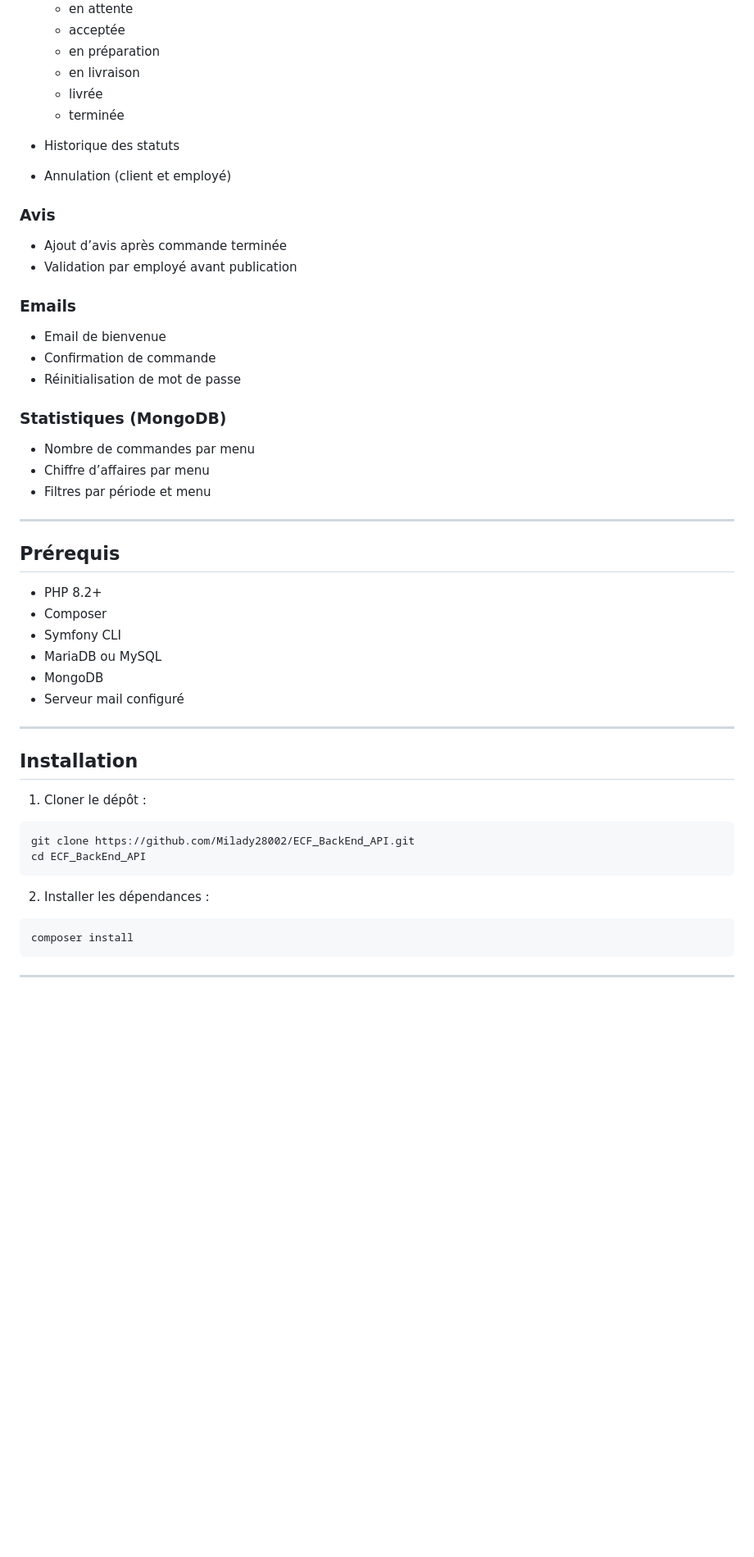
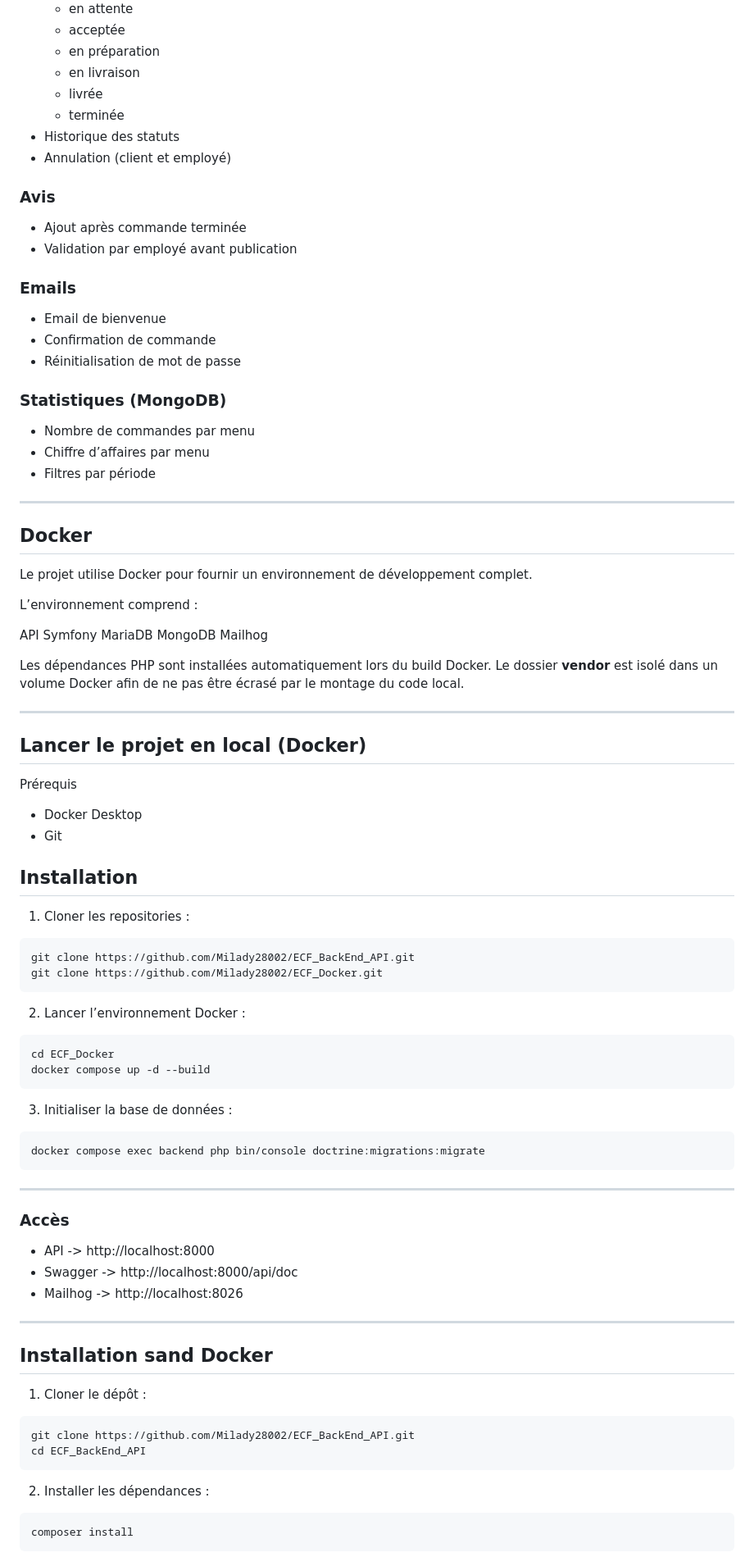
Before and after one commit to Milady28002/ECF_BackEnd_API, a Markdown page: README.md, the part around one of its changes. Shown at 82% size. Rendered like a GitHub page; blank space fills up the shorter version.

````diff
--- a/README.md
+++ b/README.md
@@ -55,13 +58,12 @@ Il communique avec une base de données relationnelle (MariaDB) et une base NoSQ
   - en livraison
   - livrée
   - terminée
-
 - Historique des statuts
 - Annulation (client et employé)
 
 
 ### Avis
-- Ajout d’avis après commande terminée
+- Ajout après commande terminée
 - Validation par employé avant publication
 
 
@@ -74,25 +76,61 @@ Il communique avec une base de données relationnelle (MariaDB) et une base NoSQ
 ### Statistiques (MongoDB)
 - Nombre de commandes par menu
 - Chiffre d’affaires par menu
-- Filtres par période et menu
+- Filtres par période
 
 ---
 
-## Prérequis
+## Docker
+Le projet utilise Docker pour fournir un environnement de développement complet.
 
-- PHP 8.2+
-- Composer
-- Symfony CLI
-- MariaDB ou MySQL
-- MongoDB
-- Serveur mail configuré
+L’environnement comprend :
+
+API Symfony
+MariaDB
+MongoDB
+Mailhog
+
+Les dépendances PHP sont installées automatiquement lors du build Docker.
+Le dossier **vendor** est isolé dans un volume Docker afin de ne pas être écrasé par le montage du code local.
 
 ---
 
+## Lancer le projet en local (Docker)
+Prérequis
+- Docker Desktop
+- Git
+
 ## Installation
 
+1. Cloner les repositories :
+
+```bash
+git clone https://github.com/Milady28002/ECF_BackEnd_API.git
+git clone https://github.com/Milady28002/ECF_Docker.git
+```
+
+2. Lancer l’environnement Docker :
+```bash
+cd ECF_Docker
+docker compose up -d --build
+```
+
+3. Initialiser la base de données :
+```bash
+docker compose exec backend php bin/console doctrine:migrations:migrate
+```
+---
+
+### Accès
+- API -> http://localhost:8000
+- Swagger -> http://localhost:8000/api/doc
+- Mailhog -> http://localhost:8026
+
+---
+
+## Installation sand Docker
+
 1. Cloner le dépôt :
-
 ```bash
 git clone https://github.com/Milady28002/ECF_BackEnd_API.git
 cd ECF_BackEnd_API
@@ -102,5 +140,4 @@ cd ECF_BackEnd_API
 ```bash
 composer install
 ```
----
 
````
Also changed, not shown: other parts of README.md (+13 -29 lines).
